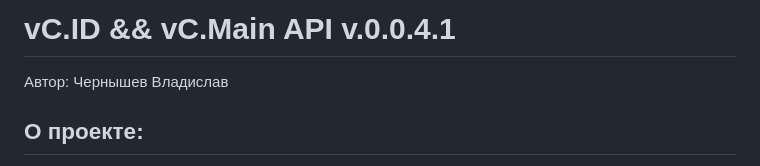
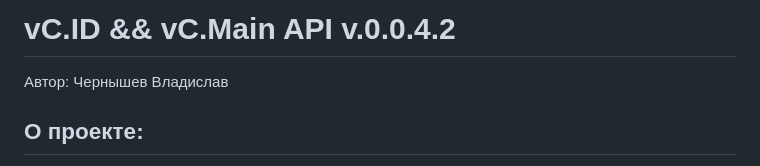
Before and after one commit to MoonPancake1/vChernAPI, a Markdown page: README.md, the part around the change. GitHub-like rendering.

```diff
--- a/README.md
+++ b/README.md
@@ -1,4 +1,4 @@
-# vC.ID && vC.Main API v.0.0.4.1
+# vC.ID && vC.Main API v.0.0.4.2
 Автор: Чернышев Владислав
 
 ## О проекте:
```
